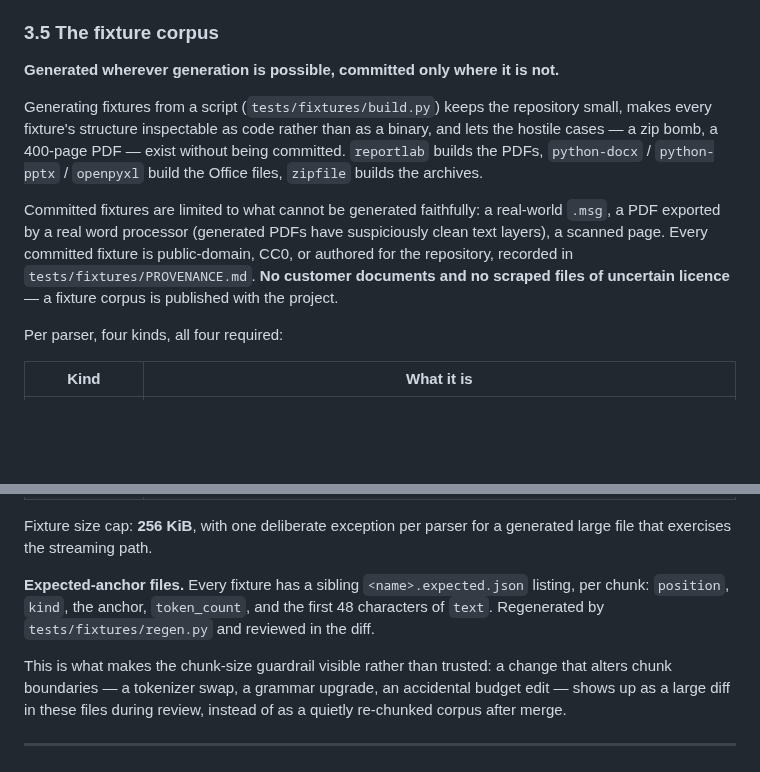
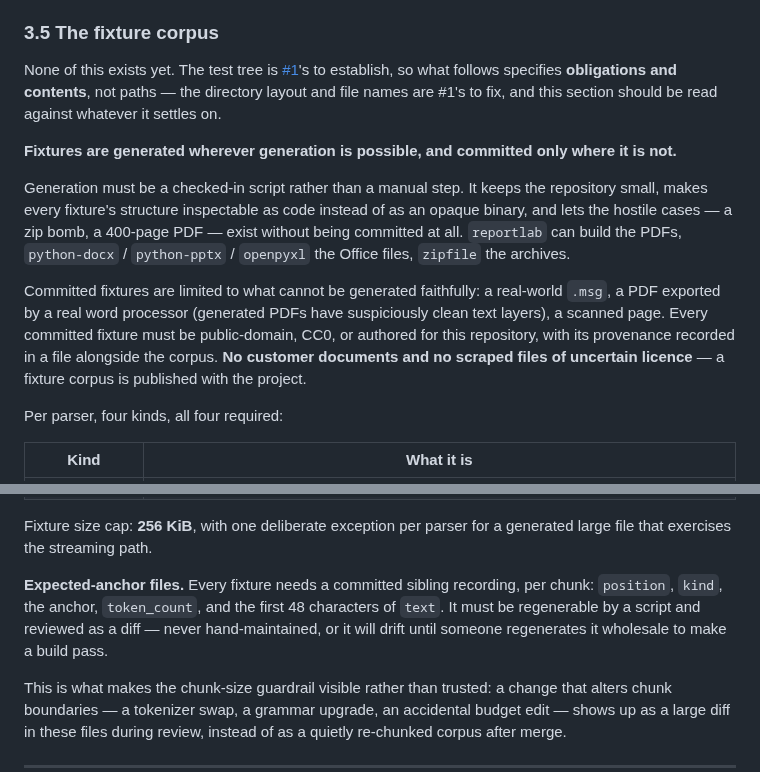
Before and after one commit to mgd43b/manicule, a Markdown page: docs/parsing.md, 2 parts joined by grey strips. Drawn GitHub-style; blank space fills up the shorter version.

Commit message:
Specify the fixture corpus rather than describe it
The section named paths under a tests/ tree that does not exist yet, which
reads as a description of present implementation. The layout is #1's to
establish, so this now fixes the obligations and contents and explicitly
defers the paths.

```diff
--- a/docs/parsing.md
+++ b/docs/parsing.md
@@ -568,19 +568,26 @@ TOML is the one format in the set with no line-position API (§11).
 
 ### 3.5 The fixture corpus
 
-**Generated wherever generation is possible, committed only where it is not.**
+None of this exists yet. The test tree is [#1](https://github.com/mgd43b/manicule/issues/1)'s
+to establish, so what follows specifies **obligations and contents**, not paths — the
+directory layout and file names are #1's to fix, and this section should be read against
+whatever it settles on.
 
-Generating fixtures from a script (`tests/fixtures/build.py`) keeps the repository small,
-makes every fixture's structure inspectable as code rather than as a binary, and lets the
-hostile cases — a zip bomb, a 400-page PDF — exist without being committed. `reportlab`
-builds the PDFs, `python-docx` / `python-pptx` / `openpyxl` build the Office files,
-`zipfile` builds the archives.
+**Fixtures are generated wherever generation is possible, and committed only where it is
+not.**
+
+Generation must be a checked-in script rather than a manual step. It keeps the repository
+small, makes every fixture's structure inspectable as code instead of as an opaque binary,
+and lets the hostile cases — a zip bomb, a 400-page PDF — exist without being committed at
+all. `reportlab` can build the PDFs, `python-docx` / `python-pptx` / `openpyxl` the Office
+files, `zipfile` the archives.
 
 Committed fixtures are limited to what cannot be generated faithfully: a real-world `.msg`,
 a PDF exported by a real word processor (generated PDFs have suspiciously clean text
-layers), a scanned page. Every committed fixture is public-domain, CC0, or authored for the
-repository, recorded in `tests/fixtures/PROVENANCE.md`. **No customer documents and no
-scraped files of uncertain licence** — a fixture corpus is published with the project.
+layers), a scanned page. Every committed fixture must be public-domain, CC0, or authored for
+this repository, with its provenance recorded in a file alongside the corpus. **No customer
+documents and no scraped files of uncertain licence** — a fixture corpus is published with
+the project.
 
 Per parser, four kinds, all four required:
 
@@ -594,9 +601,10 @@ Per parser, four kinds, all four required:
 Fixture size cap: **256 KiB**, with one deliberate exception per parser for a generated
 large file that exercises the streaming path.
 
-**Expected-anchor files.** Every fixture has a sibling `<name>.expected.json` listing, per
-chunk: `position`, `kind`, the anchor, `token_count`, and the first 48 characters of `text`.
-Regenerated by `tests/fixtures/regen.py` and reviewed in the diff.
+**Expected-anchor files.** Every fixture needs a committed sibling recording, per chunk:
+`position`, `kind`, the anchor, `token_count`, and the first 48 characters of `text`. It must
+be regenerable by a script and reviewed as a diff — never hand-maintained, or it will drift
+until someone regenerates it wholesale to make a build pass.
 
 This is what makes the chunk-size guardrail visible rather than trusted: a change that
 alters chunk boundaries — a tokenizer swap, a grammar upgrade, an accidental budget edit —
```
